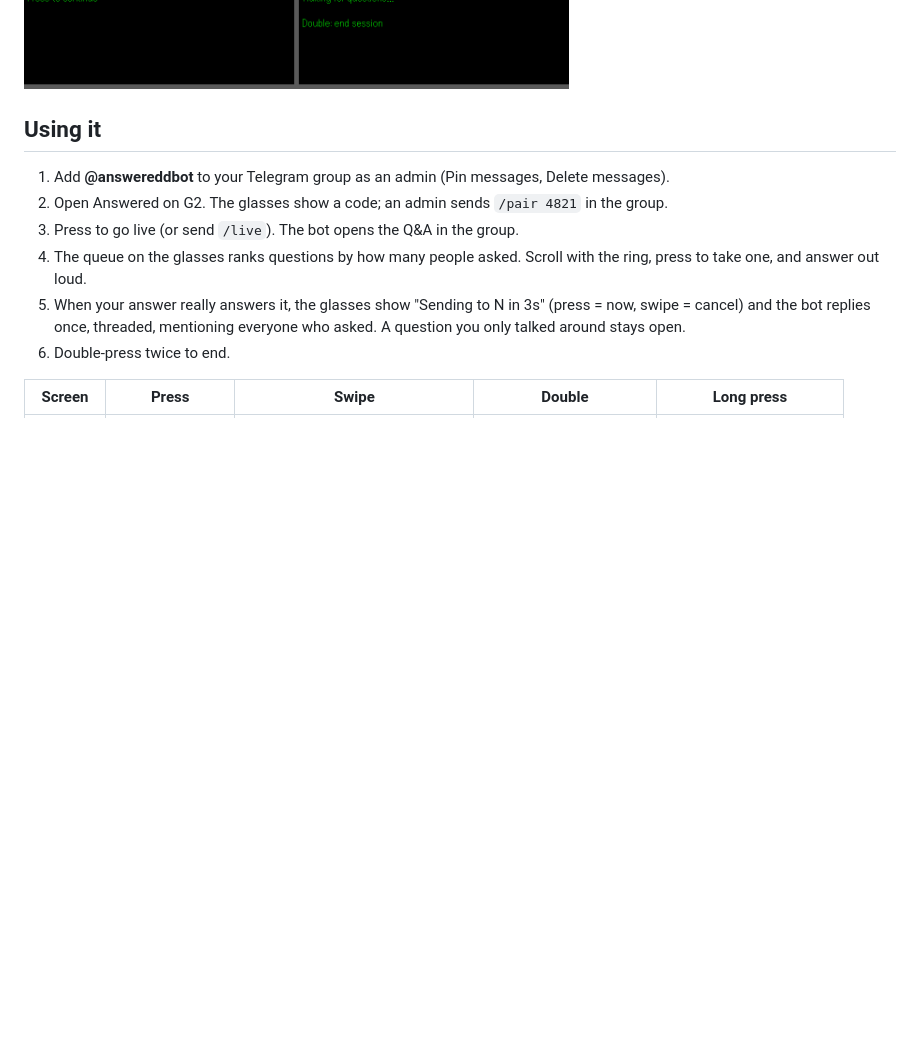
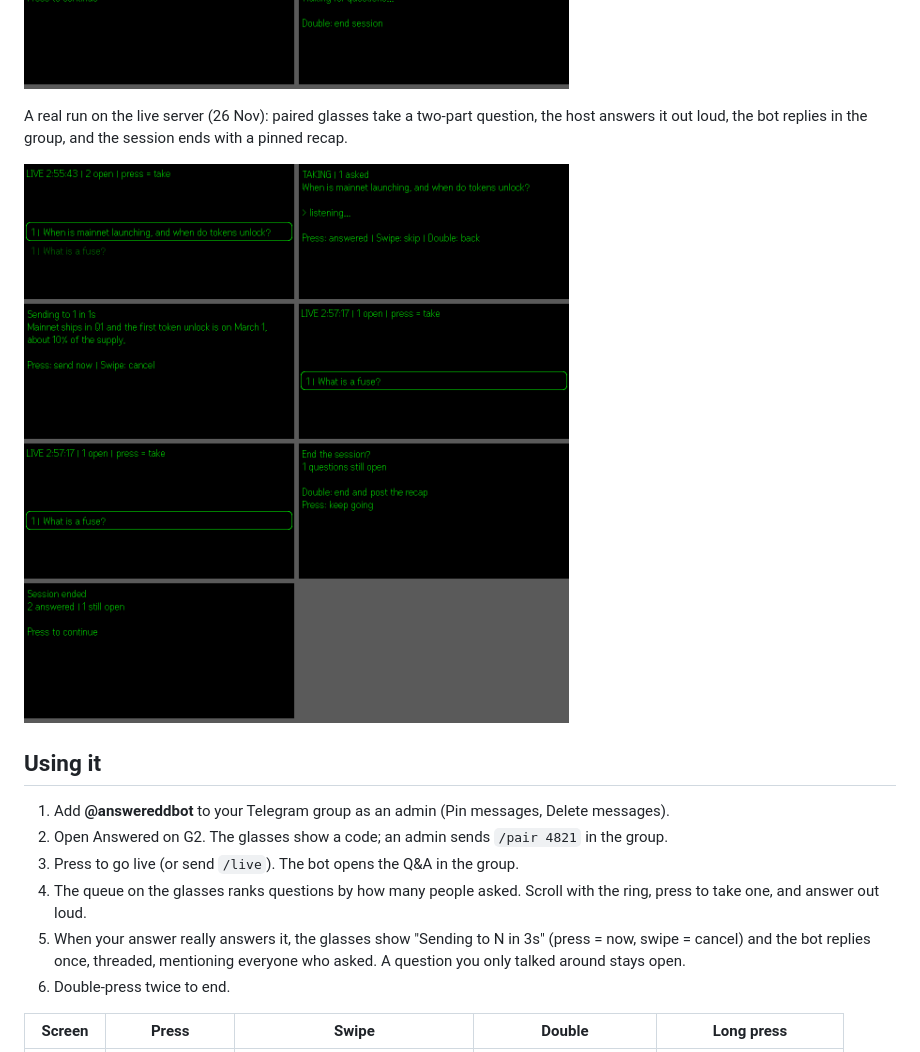
Before and after one commit to linoxbt/Answered, a Markdown page: README.md, the part around the change. Rendered like a GitHub page; pictures changed too: docs/img/live-run.png (added); blank space fills up the shorter version.

Commit message:
Live run screenshots; singular 'question' on the end screen; log sessions ended from the glasses

```diff
--- a/README.md
+++ b/README.md
@@ -12,6 +12,11 @@ Built for the [Heads Up: Even Realities Hackathon](https://dorahacks.io/hackatho
 > Telegram replies and the pinned recap all work end to end. Results: [docs/SCORECARD.md](docs/SCORECARD.md).
 
 ![Answered's screens in the Even Hub simulator](docs/img/glasses-screens.png)
+
+A real run on the live server (26 Nov): paired glasses take a two-part question, the host answers it
+out loud, the bot replies in the group, and the session ends with a pinned recap.
+
+![A live run through the glasses](docs/img/live-run.png)
 
 ## Using it
 
```
Also changed, not shown: 2 other files.
